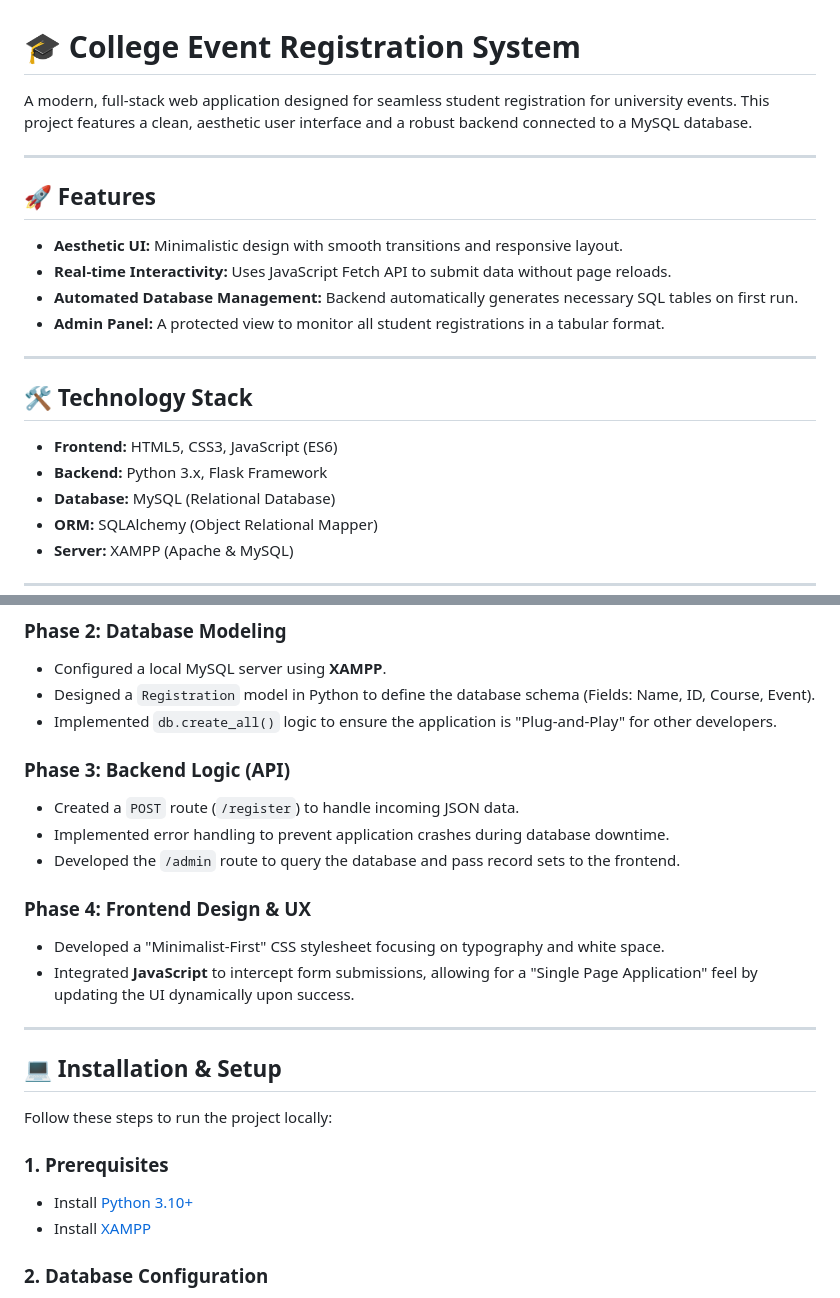
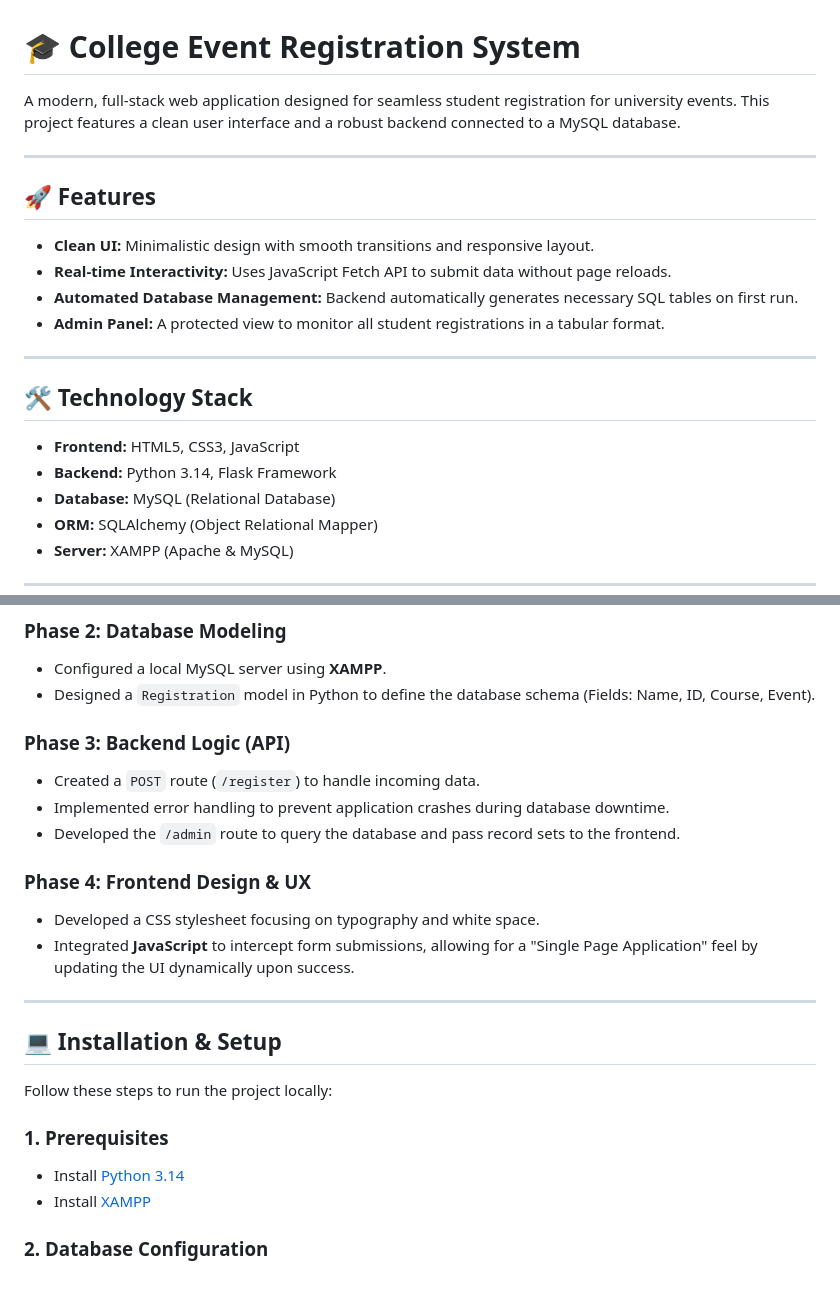
Before and after one commit to Yaths07/College-Event-Registration-System, a Markdown page: README.md, 2 parts joined by grey strips. Drawn GitHub-style.

```diff
--- a/README.md
+++ b/README.md
@@ -1,11 +1,11 @@
 # 🎓 College Event Registration System
 
-A modern, full-stack web application designed for seamless student registration for university events. This project features a clean, aesthetic user interface and a robust backend connected to a MySQL database.
+A modern, full-stack web application designed for seamless student registration for university events. This project features a clean user interface and a robust backend connected to a MySQL database.
 
 ---
 
 ## 🚀 Features
-* **Aesthetic UI:** Minimalistic design with smooth transitions and responsive layout.
+* **Clean UI:** Minimalistic design with smooth transitions and responsive layout.
 * **Real-time Interactivity:** Uses JavaScript Fetch API to submit data without page reloads.
 * **Automated Database Management:** Backend automatically generates necessary SQL tables on first run.
 * **Admin Panel:** A protected view to monitor all student registrations in a tabular format.
@@ -13,8 +13,8 @@ A modern, full-stack web application designed for seamless student registration
 ---
 
 ## 🛠️ Technology Stack
-* **Frontend:** HTML5, CSS3, JavaScript (ES6)
-* **Backend:** Python 3.x, Flask Framework
+* **Frontend:** HTML5, CSS3, JavaScript
+* **Backend:** Python 3.14, Flask Framework
 * **Database:** MySQL (Relational Database)
 * **ORM:** SQLAlchemy (Object Relational Mapper)
 * **Server:** XAMPP (Apache & MySQL)
@@ -32,15 +32,14 @@ To build this project from scratch, the following methodology was followed:
 ### Phase 2: Database Modeling
 * Configured a local MySQL server using **XAMPP**.
 * Designed a `Registration` model in Python to define the database schema (Fields: Name, ID, Course, Event).
-* Implemented `db.create_all()` logic to ensure the application is "Plug-and-Play" for other developers.
 
 ### Phase 3: Backend Logic (API)
-* Created a `POST` route (`/register`) to handle incoming JSON data.
+* Created a `POST` route (`/register`) to handle incoming data.
 * Implemented error handling to prevent application crashes during database downtime.
 * Developed the `/admin` route to query the database and pass record sets to the frontend.
 
 ### Phase 4: Frontend Design & UX
-* Developed a "Minimalist-First" CSS stylesheet focusing on typography and white space.
+* Developed a CSS stylesheet focusing on typography and white space.
 * Integrated **JavaScript** to intercept form submissions, allowing for a "Single Page Application" feel by updating the UI dynamically upon success.
 
 ---
@@ -50,7 +49,7 @@ To build this project from scratch, the following methodology was followed:
 Follow these steps to run the project locally:
 
 ### 1. Prerequisites
-* Install [Python 3.10+](https://www.python.org/)
+* Install [Python 3.14](https://www.python.org/)
 * Install [XAMPP](https://www.apachefriends.org/)
 
 ### 2. Database Configuration
```
